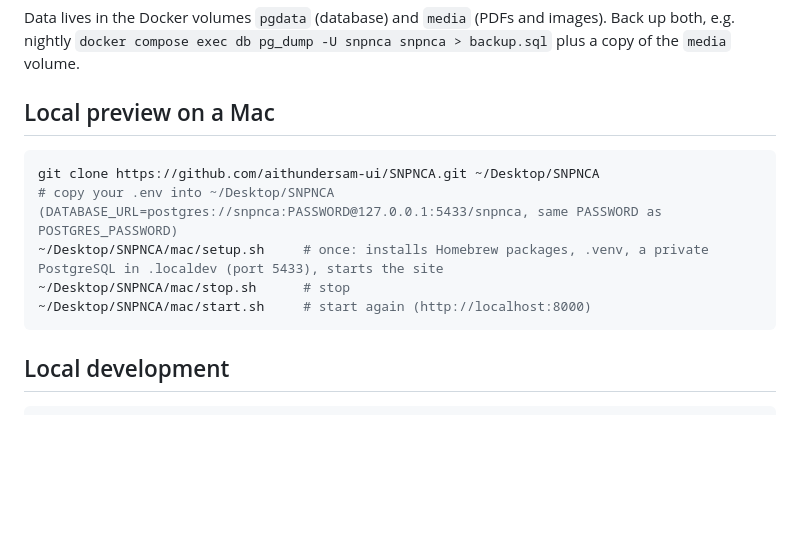
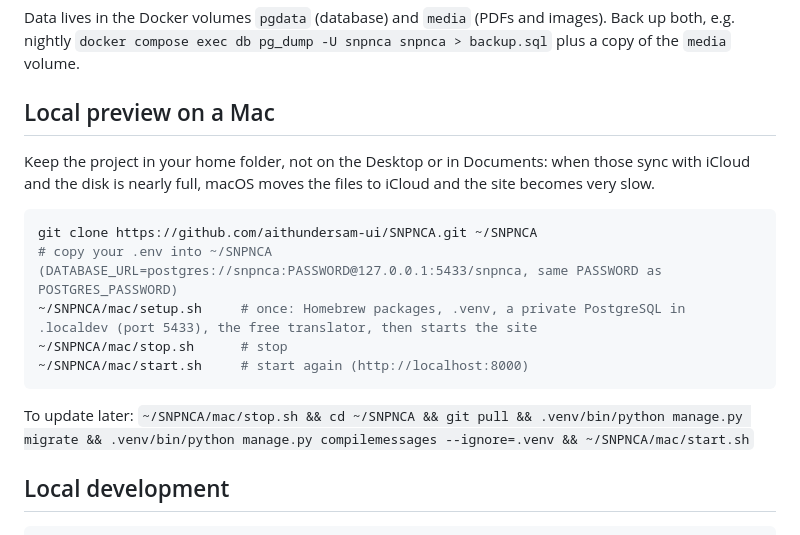
Before and after one commit to aithundersam-ui/SNPNCA, a Markdown page: README.md, the part around the change. Rendered like a GitHub page; blank space fills up the shorter version.

Commit message:
README: keep the Mac preview in ~/SNPNCA, outside iCloud; update steps
Co-Authored-By: Claude Opus 5.5 (1M context) <noreply@anthropic.com>
Claude-Session: https://claude.ai/code/session_01JrkEXZ5MmF5vrwQuUn1jke

````diff
--- a/README.md
+++ b/README.md
@@ -38,13 +38,17 @@ Data lives in the Docker volumes `pgdata` (database) and `media` (PDFs and image
 
 ## Local preview on a Mac
 
+Keep the project in your home folder, not on the Desktop or in Documents: when those sync with iCloud and the disk is nearly full, macOS moves the files to iCloud and the site becomes very slow.
+
 ```bash
-git clone https://github.com/aithundersam-ui/SNPNCA.git ~/Desktop/SNPNCA
-# copy your .env into ~/Desktop/SNPNCA (DATABASE_URL=postgres://snpnca:PASSWORD@127.0.0.1:5433/snpnca, same PASSWORD as POSTGRES_PASSWORD)
-~/Desktop/SNPNCA/mac/setup.sh     # once: installs Homebrew packages, .venv, a private PostgreSQL in .localdev (port 5433), starts the site
-~/Desktop/SNPNCA/mac/stop.sh      # stop
-~/Desktop/SNPNCA/mac/start.sh     # start again (http://localhost:8000)
+git clone https://github.com/aithundersam-ui/SNPNCA.git ~/SNPNCA
+# copy your .env into ~/SNPNCA (DATABASE_URL=postgres://snpnca:PASSWORD@127.0.0.1:5433/snpnca, same PASSWORD as POSTGRES_PASSWORD)
+~/SNPNCA/mac/setup.sh     # once: Homebrew packages, .venv, a private PostgreSQL in .localdev (port 5433), the free translator, then starts the site
+~/SNPNCA/mac/stop.sh      # stop
+~/SNPNCA/mac/start.sh     # start again (http://localhost:8000)
 ```
+
+To update later: `~/SNPNCA/mac/stop.sh && cd ~/SNPNCA && git pull && .venv/bin/python manage.py migrate && .venv/bin/python manage.py compilemessages --ignore=.venv && ~/SNPNCA/mac/start.sh`
 
 ## Local development
 
````
